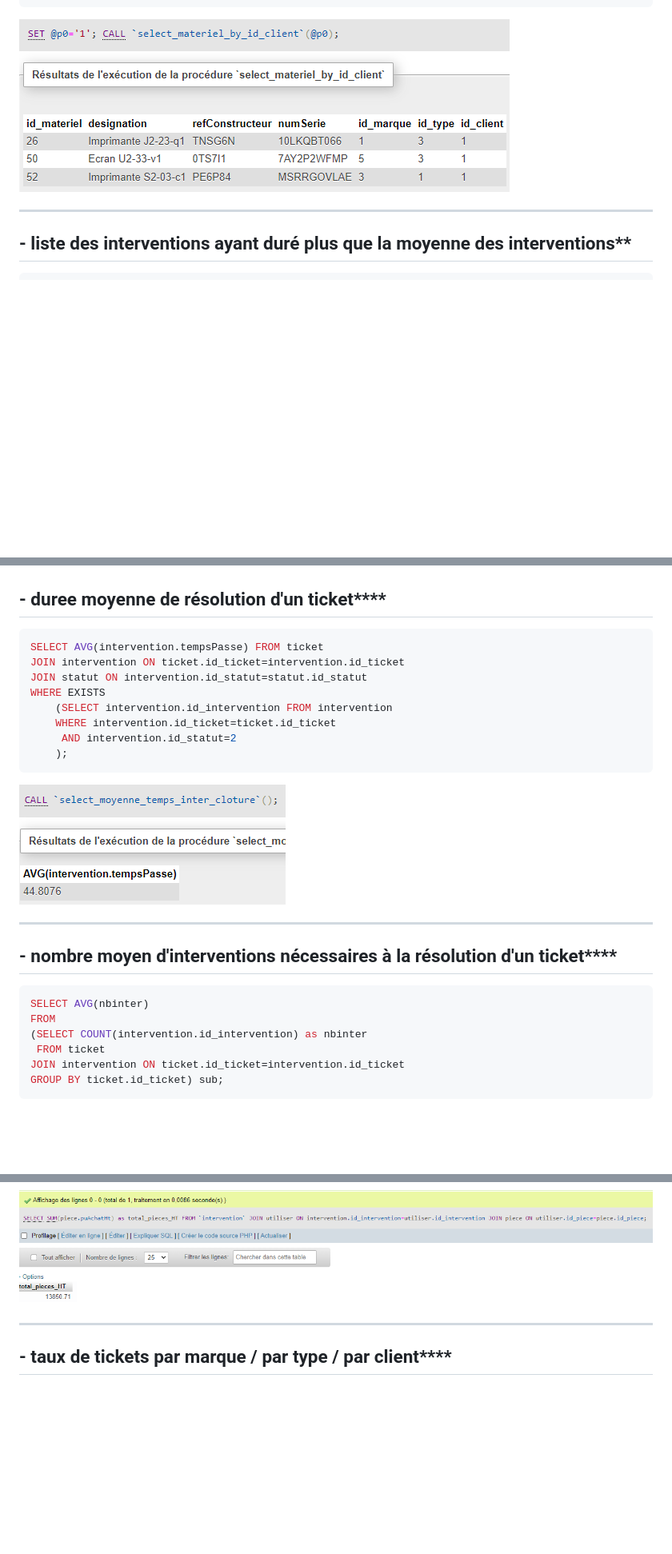
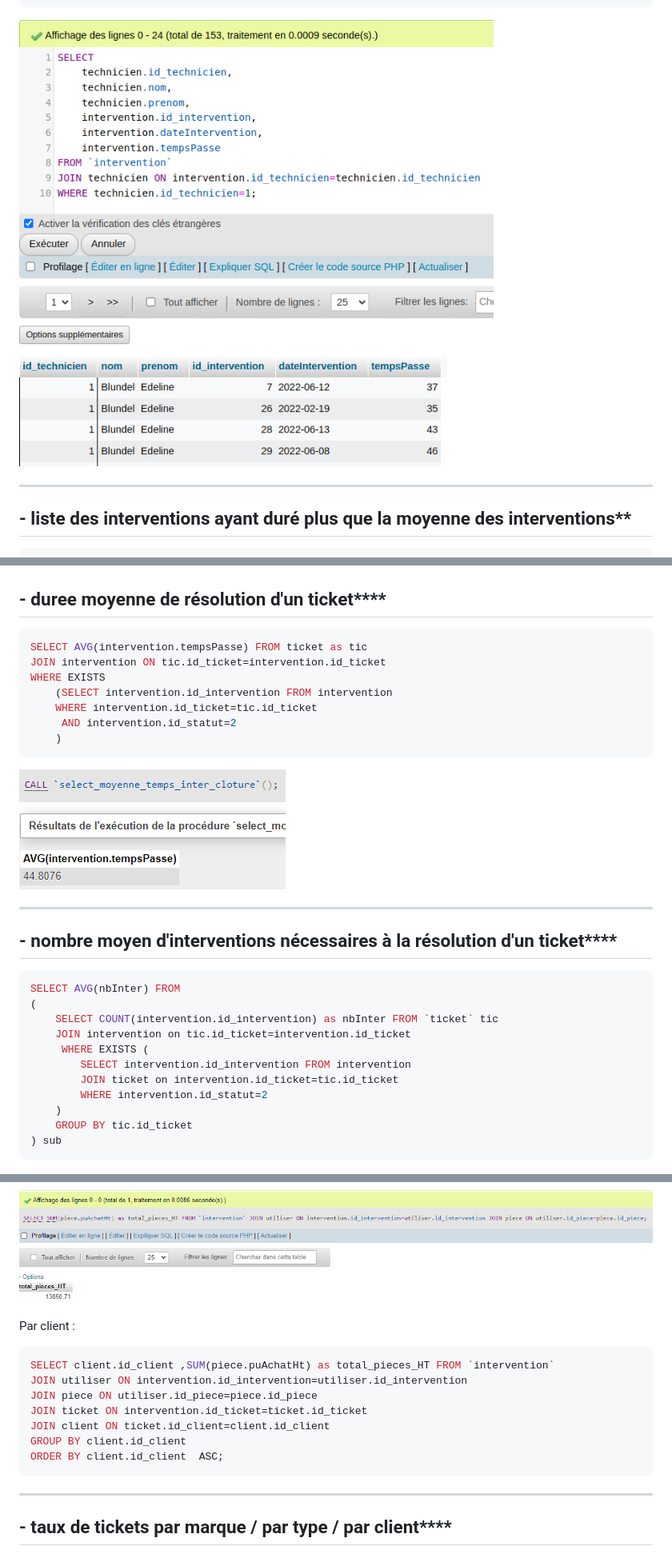
Before and after one commit to webew/gestion_atelier, a Markdown page: requêtes.md, 3 parts joined by grey strips. Shown: that part at 80% size. Drawn GitHub-style; pictures changed too: images/img2bis.png (added); blank space fills up the shorter version.

Commit message:
correstions erreurs

````diff
--- a/requêtes.md
+++ b/requêtes.md
@@ -96,8 +99,7 @@ FROM `intervention`
 JOIN technicien ON intervention.id_technicien=technicien.id_technicien
 WHERE technicien.id_technicien=1;
 ```
-
-![alt text](images/img2.png "Title")
+![alt text](images/img2bis.png "Title")
 
 ---
 
@@ -124,14 +126,13 @@ WHERE ticket.id_ticket=id_tic;
 ## - duree moyenne de résolution d'un ticket\*\*\*\*
 
 ```sql
-SELECT AVG(intervention.tempsPasse) FROM ticket
-JOIN intervention ON ticket.id_ticket=intervention.id_ticket
-JOIN statut ON intervention.id_statut=statut.id_statut
+SELECT AVG(intervention.tempsPasse) FROM ticket as tic
+JOIN intervention ON tic.id_ticket=intervention.id_ticket
 WHERE EXISTS
 	(SELECT intervention.id_intervention FROM intervention
-    WHERE intervention.id_ticket=ticket.id_ticket
+    WHERE intervention.id_ticket=tic.id_ticket
      AND intervention.id_statut=2
-    );
+    )
 ```
 
 ![alt text](images/img4.png "Title")
@@ -141,12 +142,17 @@ WHERE EXISTS
 ## - nombre moyen d'interventions nécessaires à la résolution d'un ticket\*\*\*\*
 
 ```sql
-SELECT AVG(nbinter)
-FROM
-(SELECT COUNT(intervention.id_intervention) as nbinter
- FROM ticket
-JOIN intervention ON ticket.id_ticket=intervention.id_ticket
-GROUP BY ticket.id_ticket) sub;
+SELECT AVG(nbInter) FROM
+(
+    SELECT COUNT(intervention.id_intervention) as nbInter FROM `ticket` tic
+	JOIN intervention on tic.id_ticket=intervention.id_ticket
+     WHERE EXISTS (
+        SELECT intervention.id_intervention FROM intervention
+        JOIN ticket on intervention.id_ticket=tic.id_ticket
+        WHERE intervention.id_statut=2
+    )
+	GROUP BY tic.id_ticket
+) sub
 ```
 
 ![alt text](images/img5.png "Title")
@@ -299,6 +305,18 @@ JOIN piece ON utiliser.id_piece=piece.id_piece;
 
 ![alt text](images/img6.png "Title")
 
+Par client :
+
+```sql
+SELECT client.id_client ,SUM(piece.puAchatHt) as total_pieces_HT FROM `intervention`
+JOIN utiliser ON intervention.id_intervention=utiliser.id_intervention
+JOIN piece ON utiliser.id_piece=piece.id_piece
+JOIN ticket ON intervention.id_ticket=ticket.id_ticket
+JOIN client ON ticket.id_client=client.id_client
+GROUP BY client.id_client
+ORDER BY client.id_client  ASC;
+```
+
 ---
 
 ## - taux de tickets par marque / par type / par client\*\*\*\*
````
Also changed, not shown: other parts of requêtes.md (+37 -15 lines).
